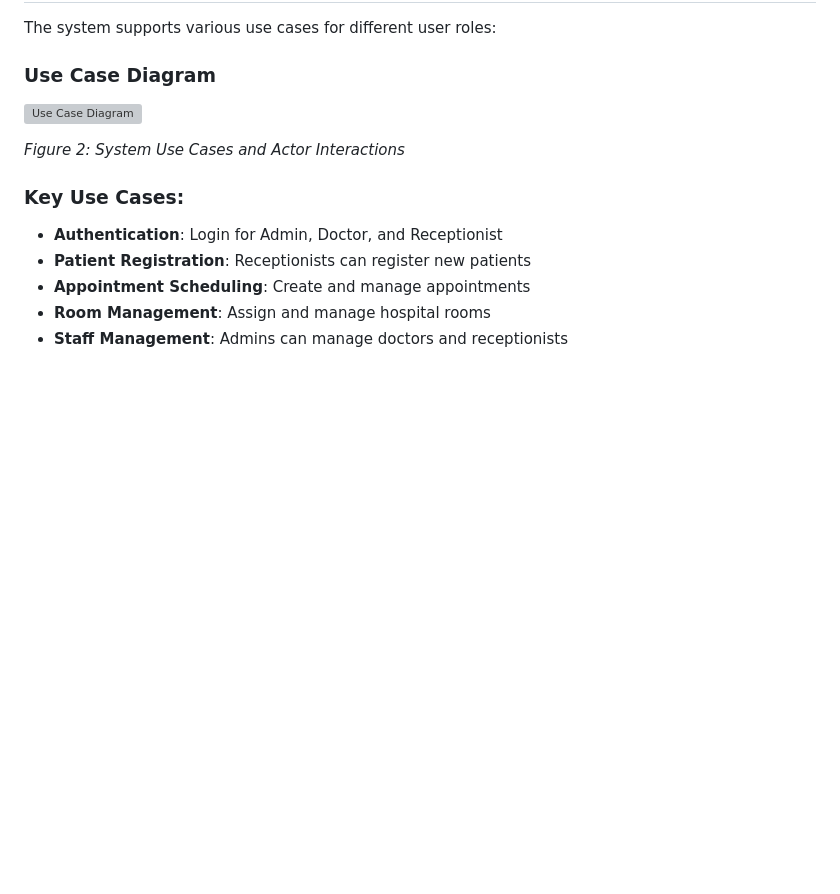
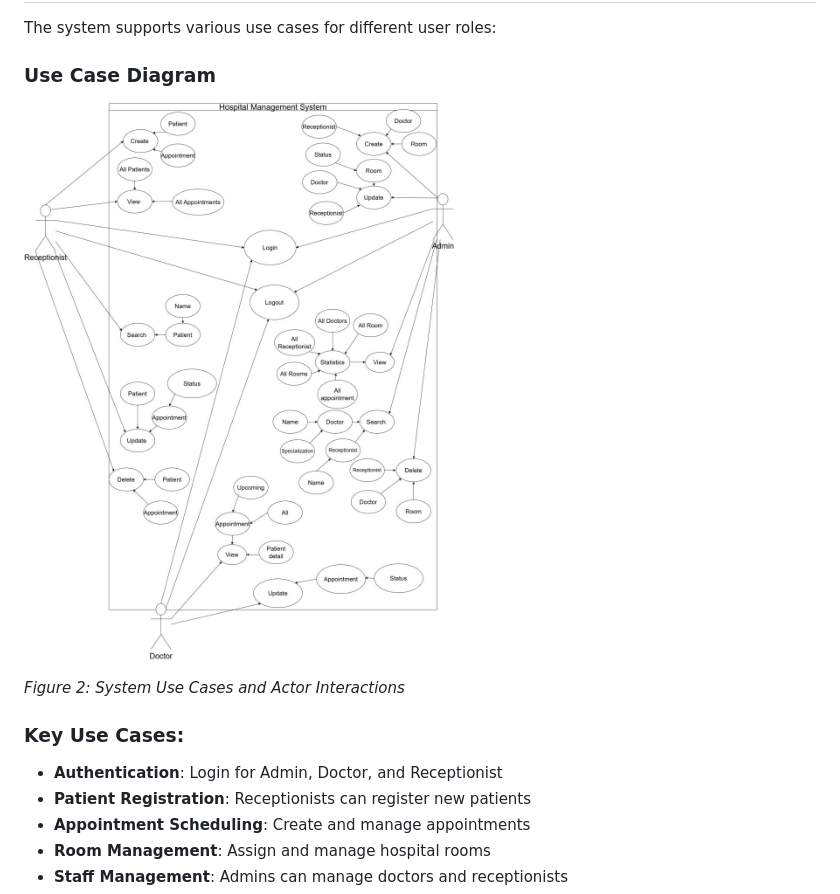
Before and after one commit to Bunheang360/Mini-Project-Hospital-Management-System, a Markdown page: README.md, the part around the change. Drawn GitHub-style; blank space fills up the shorter version; grey boxes are pictures that could not be loaded.

Commit message:
diagram fix

```diff
--- a/README.md
+++ b/README.md
@@ -81,7 +81,7 @@ The system supports various use cases for different user roles:
 
 ### Use Case Diagram
 
-![Use Case Diagram](./Use%20Case%20Diagram.drawio.png)
+![Use Case Diagram](./Use%20Case%20diagram.jpg)
 
 *Figure 2: System Use Cases and Actor Interactions*
 
```
